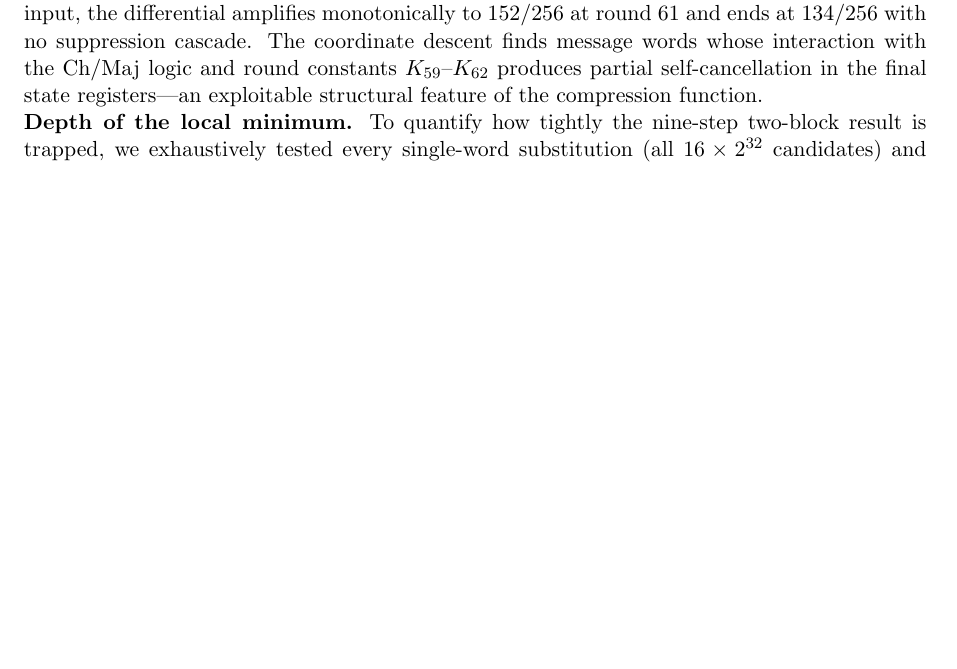
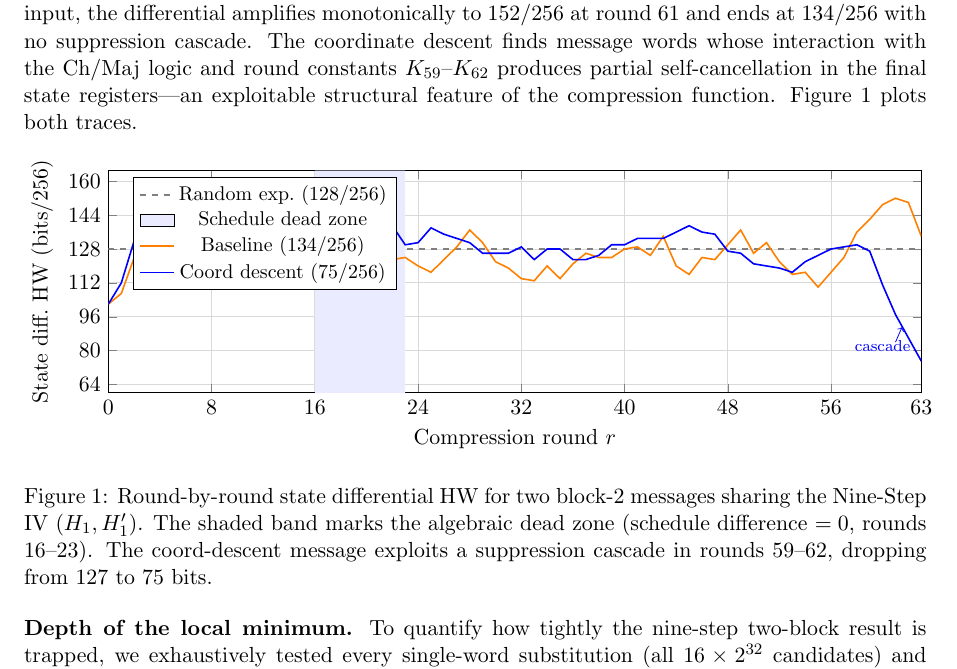
Before and after one commit to kamb-code/sha256-r19-preimage, a LaTeX paper (paper_r19_final.tex): part of page 12 of 14, cut so that both start at the same text, the shorter picture padded with empty space. Compiled offline with pdfLaTeX.

Commit message:
Add round-by-round differential trace figure
Added Figure 1 (pgfplots): state differential HW per round for both
the baseline (block-1 message, 134/256) and the coord-descent solution
(75/256). Visually shows the dead zone (rounds 16-23), peak amplification
at round 20 (145/256), and the suppression cascade in rounds 59-62.

Co-Authored-By: Claude Sonnet 4.6 <noreply@anthropic.com>

```diff
--- a/paper_r19_final.tex
+++ b/paper_r19_final.tex
@@ -12,6 +12,8 @@
 \usepackage[hidelinks]{hyperref}
 \usepackage{geometry}
 \geometry{margin=1in}
+\usepackage{pgfplots}
+\pgfplotsset{compat=1.18}
 
 \newtheorem{theorem}{Theorem}
 \newtheorem{definition}{Definition}
@@ -1015,7 +1017,63 @@ suppression cascade.  The coordinate descent finds message words whose
 interaction with the $\text{Ch}/\text{Maj}$ logic and round constants
 $K_{59}$--$K_{62}$ produces partial self-cancellation in the final
 state registers---an exploitable structural feature of the compression
-function.
+function.  Figure~\ref{fig:trace} plots both traces.
+
+\begin{figure}[h]
+\centering
+\begin{tikzpicture}
+\begin{axis}[
+  width=\linewidth, height=5.5cm,
+  xlabel={Compression round $r$}, ylabel={State diff.\ HW (bits/256)},
+  xmin=0, xmax=63, ymin=60, ymax=165,
+  xtick={0,8,16,24,32,40,48,56,63},
+  ytick={64,80,96,112,128,144,160},
+  legend pos=north west, legend style={font=\small},
+  grid=major, grid style={gray!30},
+]
+% Random expectation
+\addplot[dashed, gray, thick] coordinates {(0,128)(63,128)};
+\addlegendentry{Random exp.\ ($128/256$)}
+% Dead zone shading (schedule diff = 0 in rounds 16-23)
+\addplot[fill=blue!8, draw=none, area legend] coordinates
+  {(16,60)(16,165)(23,165)(23,60)} \closedcycle;
+\addlegendentry{Schedule dead zone}
+% Baseline trace (W_B1, 134/256)
+\addplot[orange, thick, mark=none] coordinates {
+(0,102)(1,107)(2,124)(3,130)(4,130)(5,128)(6,127)(7,127)
+(8,134)(9,136)(10,141)(11,142)(12,131)(13,136)(14,138)(15,134)
+(16,134)(17,131)(18,119)(19,115)(20,114)(21,114)(22,123)(23,124)
+(24,120)(25,117)(26,123)(27,129)(28,137)(29,131)(30,122)(31,119)
+(32,114)(33,113)(34,120)(35,114)(36,121)(37,126)(38,124)(39,124)
+(40,128)(41,129)(42,125)(43,134)(44,120)(45,116)(46,124)(47,123)
+(48,130)(49,137)(50,126)(51,131)(52,122)(53,116)(54,117)(55,110)
+(56,117)(57,124)(58,136)(59,142)(60,149)(61,152)(62,150)(63,134)
+};
+\addlegendentry{Baseline ($134/256$)}
+% Coord descent trace (N_BEST, 75/256)
+\addplot[blue, thick, mark=none] coordinates {
+(0,102)(1,112)(2,132)(3,139)(4,137)(5,132)(6,135)(7,130)
+(8,134)(9,134)(10,127)(11,129)(12,122)(13,127)(14,127)(15,123)
+(16,129)(17,124)(18,132)(19,144)(20,145)(21,144)(22,139)(23,130)
+(24,131)(25,138)(26,135)(27,133)(28,131)(29,126)(30,126)(31,126)
+(32,129)(33,123)(34,128)(35,128)(36,123)(37,123)(38,125)(39,130)
+(40,130)(41,133)(42,133)(43,133)(44,136)(45,139)(46,136)(47,135)
+(48,127)(49,126)(50,121)(51,120)(52,119)(53,117)(54,122)(55,125)
+(56,128)(57,129)(58,130)(59,127)(60,111)(61,97)(62,86)(63,75)
+};
+\addlegendentry{Coord descent ($75/256$)}
+% Annotation for cascade
+\node[font=\scriptsize, blue] at (axis cs:60,82) {cascade};
+\draw[->, blue, thin] (axis cs:61,84) -- (axis cs:61.5,91);
+\end{axis}
+\end{tikzpicture}
+\caption{Round-by-round state differential HW for two block-2 messages
+sharing the Nine-Step IV $(H_1, H_1')$.  The shaded band marks the
+algebraic dead zone (schedule difference $= 0$, rounds 16--23).
+The coord-descent message exploits a suppression cascade in rounds
+59--62, dropping from 127 to 75 bits.}
+\label{fig:trace}
+\end{figure}
 
 \noindent\textbf{Depth of the local minimum.}
 To quantify how tightly the nine-step two-block result is trapped,
```
Also changed, not shown: paper_r19_final.pdf.
